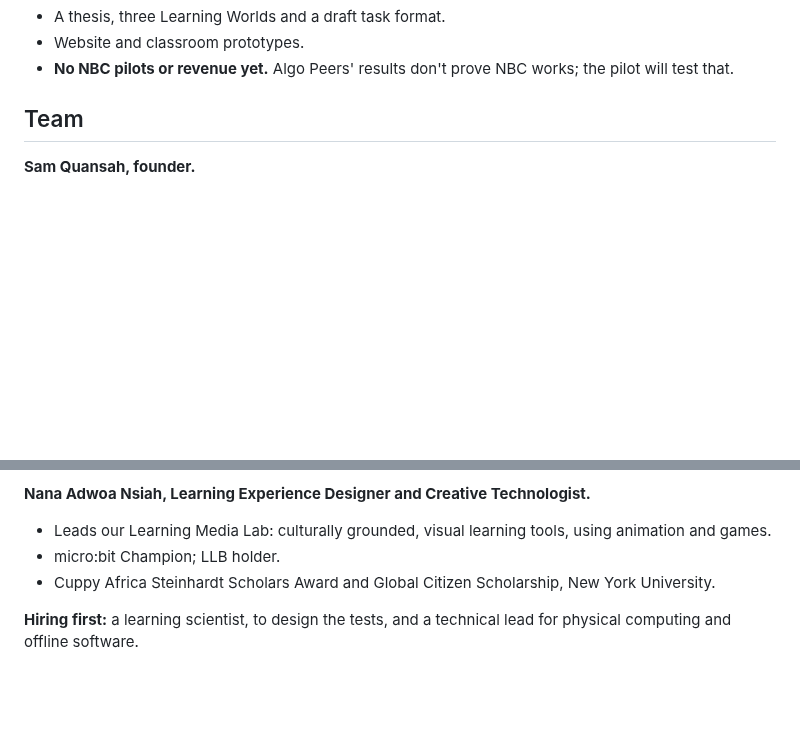
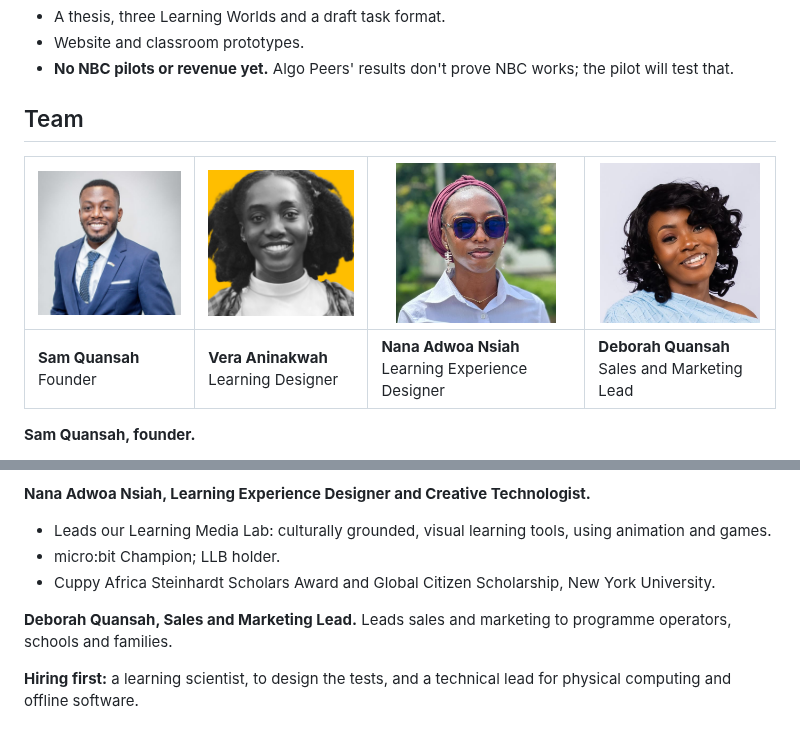
Before and after one commit to samquansah-algo/nbc-tnt, a Markdown page: README.md, 2 parts joined by grey strips. Drawn GitHub-style; pictures changed too: team/deborah-quansah.jpg (added), team/nana-adwoa-nsiah.jpg (added), team/sam-quansah.jpg (added); blank space fills up the shorter version.

```diff
--- a/README.md
+++ b/README.md
@@ -103,6 +103,10 @@ NBC turns worlds like this into repeatable packages other facilitators can run.
 
 ## Team
 
+| <img src="team/sam-quansah.jpg" alt="Sam Quansah" width="160"> | <img src="team/vera-aninakwah.jpg" alt="Vera Aninakwah" width="160"> | <img src="team/nana-adwoa-nsiah.jpg" alt="Nana Adwoa Nsiah" width="160"> | <img src="team/deborah-quansah.jpg" alt="Deborah Quansah" width="160"> |
+|---|---|---|---|
+| **Sam Quansah**<br>Founder | **Vera Aninakwah**<br>Learning Designer | **Nana Adwoa Nsiah**<br>Learning Experience Designer | **Deborah Quansah**<br>Sales and Marketing Lead |
+
 **Sam Quansah, founder.**
 - Founded Algo Peers in 2021 in Cape Coast, starting in a four-square-metre maker space.
 - Originator of the Root Access pedagogy.
@@ -121,6 +125,8 @@ NBC turns worlds like this into repeatable packages other facilitators can run.
 - micro:bit Champion; LLB holder.
 - Cuppy Africa Steinhardt Scholars Award and Global Citizen Scholarship, New York University.
 
+**Deborah Quansah, Sales and Marketing Lead.** Leads sales and marketing to programme operators, schools and families.
+
 **Hiring first:** a learning scientist, to design the tests, and a technical lead for physical computing and offline software.
 
 ## Contact
```
Also changed, not shown: 2 other files.
